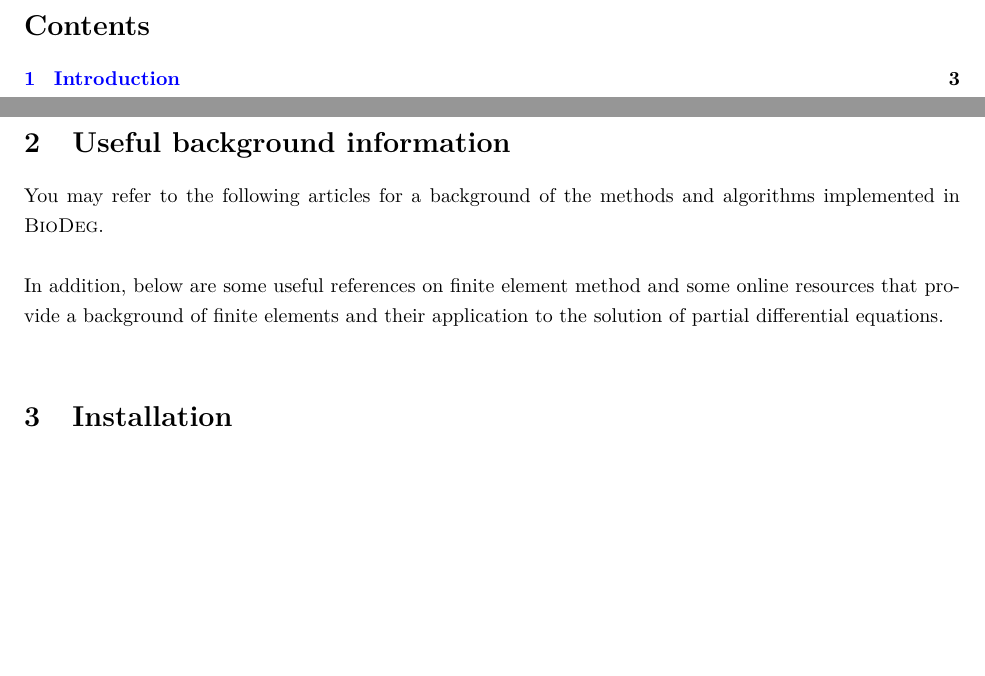
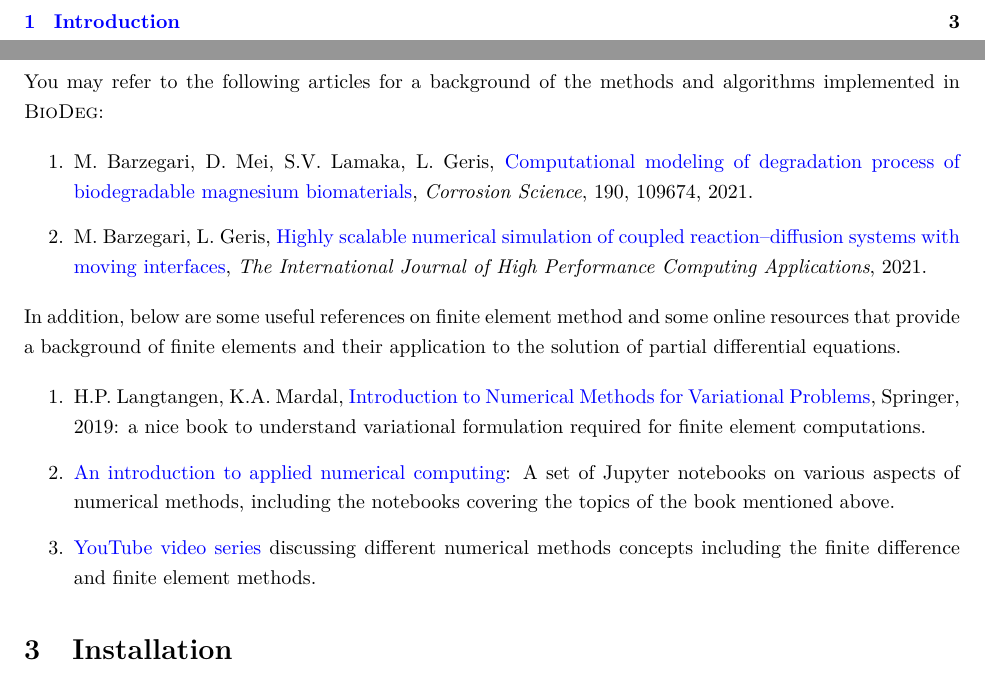
Before and after one commit to mbarzegary/BioDeg-doc, a LaTeX document (manual/manual.tex, which reads manual/background.tex): two parts of pages 2 and 4 of 26, joined at a grey line, cut at the place of the change, the shorter picture padded with empty space. Compiled offline with pdfLaTeX.

Commit message:
add useful resoruces

```diff
--- a/manual/background.tex
+++ b/manual/background.tex
@@ -1,7 +1,19 @@
-You may refer to the following articles for a background of the methods and algorithms implemented in \biodeg. \\
+You may refer to the following articles for a background of the methods and algorithms implemented in \biodeg:
 
-%\noindent 1. P. Motamarri, M.R. Nowak, K. Leiter , J. Knap, V. Gavini, Higher-order adaptive finite-element methods for Kohn-Sham density functional theory, \emph{J. Comput. Phys.} 253, 308-343 (2013).\\
-%
-%\noindent 2. P. Motamarri, V. Gavini, Subquadratic-scaling subspace projection method for large-scale Kohn-Sham DFT calculations using spectral finite-element discretization, \emph{Phys. Rev. B} 90, 115127 (2014).\\
+\begin{enumerate}
+\item
+M. Barzegari, D. Mei, S.V. Lamaka, L. Geris, \href{https://doi.org/10.1016/j.corsci.2021.109674}{Computational modeling of degradation process of biodegradable magnesium biomaterials}, \emph{Corrosion Science}, 190, 109674, 2021.
+\item
+M. Barzegari, L. Geris, \href{https://doi.org/10.1177/10943420211045939}{Highly scalable numerical simulation of coupled reaction–diffusion systems with moving interfaces}, \emph{The International Journal of High Performance Computing Applications}, 2021.
+\end{enumerate}
 
-\noindent In addition, below are some useful references on finite element method and some online resources that provide a background of finite elements and their application to the solution of partial differential equations.\\
+\noindent In addition, below are some useful references on finite element method and some online resources that provide a background of finite elements and their application to the solution of partial differential equations.
+
+\begin{enumerate}
+\item
+H.P. Langtangen, K.A. Mardal, \href{https://link.springer.com/book/10.1007/978-3-030-23788-2}{Introduction to Numerical Methods for Variational Problems}, Springer, 2019: a nice book to understand variational formulation required for finite element computations.
+\item
+\href{https://github.com/TuxRiders/numerical-computing-intro}{An introduction to applied numerical computing}: A set of Jupyter notebooks on various aspects of numerical methods, including the notebooks covering the topics of the book mentioned above.
+\item
+\href{https://www.youtube.com/playlist?list=PL6fjYEpJFi7UMDXtNiaF3eLlOKAM8Lrkf}{YouTube video series} discussing different numerical methods concepts including the finite difference and finite element methods.
+\end{enumerate}
```
Also changed, not shown: manual/manual.pdf.
